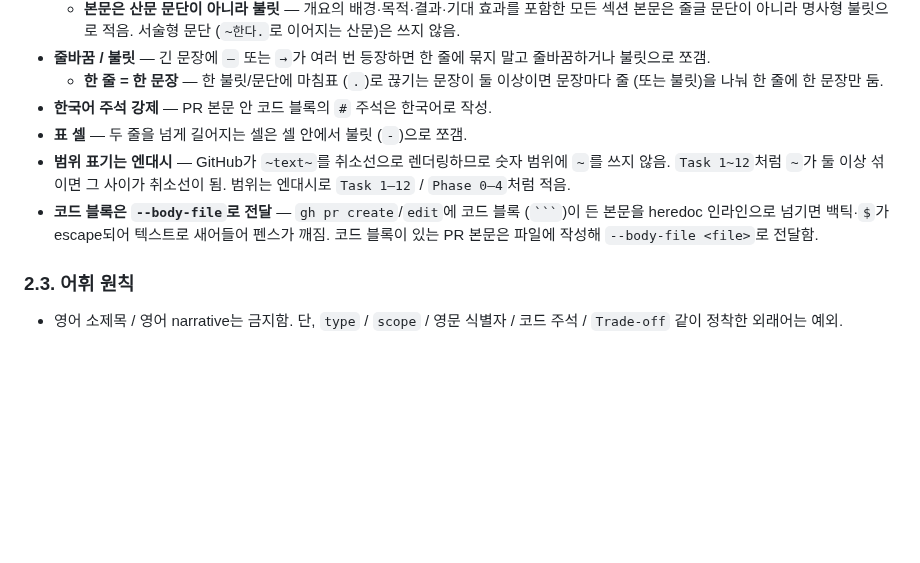
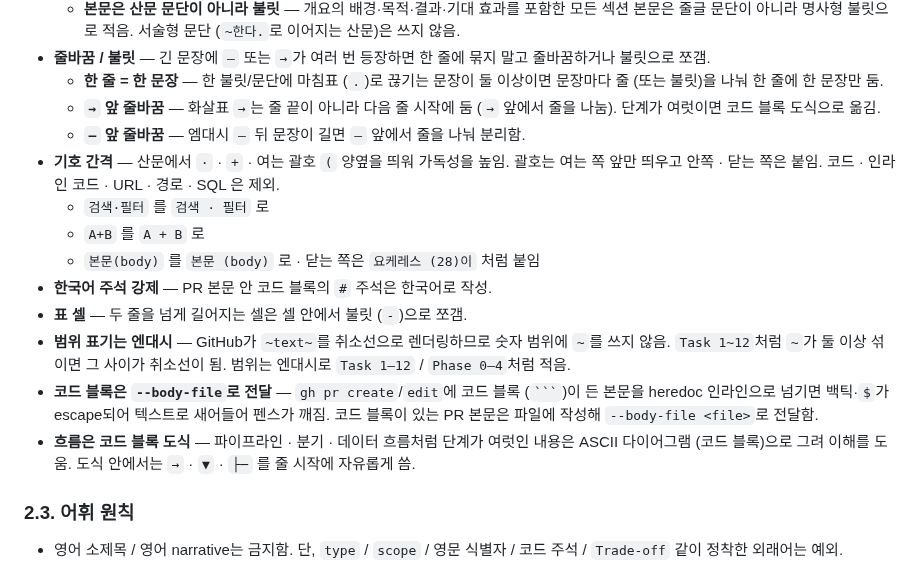
Before and after one commit to benidjor/bullet-in, a Markdown page: docs/conventions/2026-06-11-commit-pr-convention.md, the part around the change. Drawn GitHub-style; blank space fills up the shorter version.

Commit message:
docs(convention): PR 본문 기호 간격·줄바꿈·도식 규칙 §2.2 에 명시
가독성 작업이 매번 구두 합의로 반복돼, 이미 적용 중이던 서식 규칙을 SoT 에 못박는다.

- 기호 간격: 산문의 `·` `+` 여는 괄호 양옆 띄움 (코드·URL 제외)
- `→` 앞 줄바꿈 · `—` 뒤 문장 길면 `—` 앞 줄바꿈
- 파이프라인·분기·데이터 흐름은 코드 블록 ASCII 도식으로 표현

Refs: docs/conventions/2026-06-11-commit-pr-convention.md

Co-Authored-By: Claude Opus 4.8 (1M context) <noreply@anthropic.com>

`````diff
--- a/docs/conventions/2026-06-11-commit-pr-convention.md
+++ b/docs/conventions/2026-06-11-commit-pr-convention.md
@@ -137,6 +137,12 @@ plan / spec / 이전 PR / runbook / 메모리 링크.
   - **본문은 산문 문단이 아니라 불릿** — 개요의 배경·목적·결과·기대 효과를 포함한 모든 섹션 본문은 줄글 문단이 아니라 명사형 불릿으로 적음. 서술형 문단 (`~한다.`로 이어지는 산문)은 쓰지 않음.
 - **줄바꿈 / 불릿** — 긴 문장에 `—` 또는 `→`가 여러 번 등장하면 한 줄에 묶지 말고 줄바꿈하거나 불릿으로 쪼갬.
   - **한 줄 = 한 문장** — 한 불릿/문단에 마침표 (`.`)로 끊기는 문장이 둘 이상이면 문장마다 줄 (또는 불릿)을 나눠 한 줄에 한 문장만 둠.
+  - **`→` 앞 줄바꿈** — 화살표 `→`는 줄 끝이 아니라 다음 줄 시작에 둠 (`→` 앞에서 줄을 나눔). 단계가 여럿이면 코드 블록 도식으로 옮김.
+  - **`—` 앞 줄바꿈** — 엠대시 `—` 뒤 문장이 길면 `—` 앞에서 줄을 나눠 분리함.
+- **기호 간격** — 산문에서 `·` · `+` · 여는 괄호 `(` 양옆을 띄워 가독성을 높임. 괄호는 여는 쪽 앞만 띄우고 안쪽 · 닫는 쪽은 붙임. 코드 · 인라인 코드 · URL · 경로 · SQL 은 제외.
+  - `검색·필터` 를 `검색 · 필터` 로
+  - `A+B` 를 `A + B` 로
+  - `본문(body)` 를 `본문 (body)` 로 · 닫는 쪽은 `요케레스 (28)이` 처럼 붙임
 - **한국어 주석 강제** — PR 본문 안 코드 블록의 `#` 주석은 한국어로 작성.
 - **표 셀** — 두 줄을 넘게 길어지는 셀은 셀 안에서 불릿 (`-`)으로 쪼갬.
 - **범위 표기는 엔대시** — GitHub가 `~text~`를 취소선으로 렌더링하므로 숫자 범위에 `~`를 쓰지 않음.
@@ -144,6 +150,7 @@ plan / spec / 이전 PR / runbook / 메모리 링크.
   범위는 엔대시로 `Task 1–12` / `Phase 0–4`처럼 적음.
 - **코드 블록은 `--body-file`로 전달** — `gh pr create`/`edit`에 코드 블록 (```` ``` ````)이 든 본문을 heredoc 인라인으로 넘기면 백틱·`$`가 escape되어 텍스트로 새어들어 펜스가 깨짐.
   코드 블록이 있는 PR 본문은 파일에 작성해 `--body-file <file>`로 전달함.
+- **흐름은 코드 블록 도식** — 파이프라인 · 분기 · 데이터 흐름처럼 단계가 여럿인 내용은 ASCII 다이어그램 (코드 블록)으로 그려 이해를 도움. 도식 안에서는 `→` · `▼` · `├─` 를 줄 시작에 자유롭게 씀.
 
 ### 2.3. 어휘 원칙
 
`````
